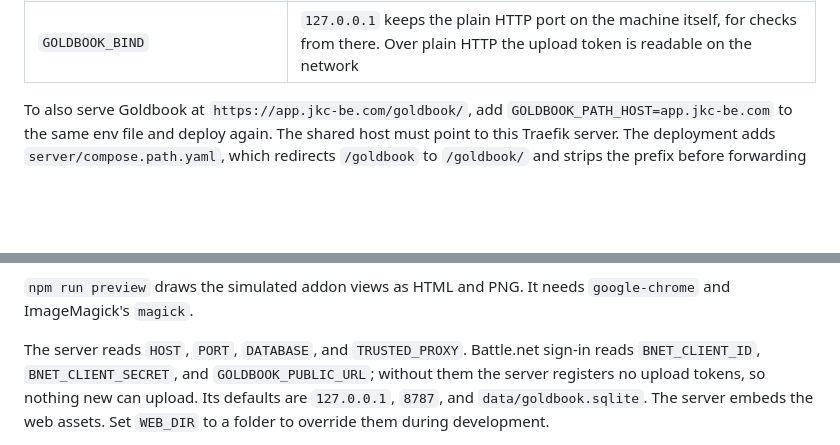
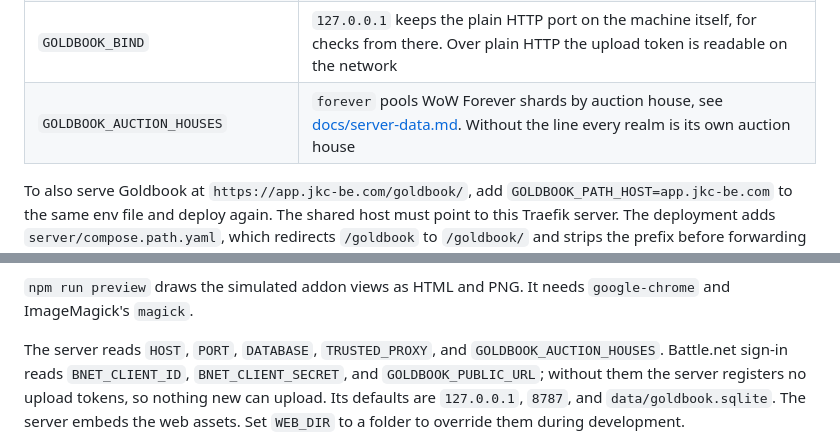
Before and after one commit to jkc-be/goldbook, a Markdown page: README.md, 2 parts joined by grey strips. Rendered like a GitHub page; blank space fills up the shorter version.

Commit message:
docs(server): describe auction houses and the GOLDBOOK_AUCTION_HOUSES flag
Co-Authored-By: Claude Opus 5.5 <noreply@anthropic.com>

```diff
--- a/README.md
+++ b/README.md
@@ -855,6 +855,7 @@ GOLDBOOK_BIND=127.0.0.1
 | `TRAEFIK_ENTRYPOINT`, `TRAEFIK_CERTRESOLVER` | Traefik's HTTPS entrypoint and its certificate resolver. Without these lines they are `websecure` and `letsencrypt` |
 | `TRUSTED_PROXY` | Where Traefik connects from, see below |
 | `GOLDBOOK_BIND` | `127.0.0.1` keeps the plain HTTP port on the machine itself, for checks from there. Over plain HTTP the upload token is readable on the network |
+| `GOLDBOOK_AUCTION_HOUSES` | `forever` pools WoW Forever shards by auction house, see [docs/server-data.md](docs/server-data.md). Without the line every realm is its own auction house |
 
 To also serve Goldbook at `https://app.jkc-be.com/goldbook/`, add
 `GOLDBOOK_PATH_HOST=app.jkc-be.com` to the same env file and deploy again.
@@ -1213,7 +1214,8 @@ stock at its observation time. Use repeated searches to compare order books.
 `npm run preview` draws the simulated addon views as HTML and PNG. It needs
 `google-chrome` and ImageMagick's `magick`.
 
-The server reads `HOST`, `PORT`, `DATABASE`, and `TRUSTED_PROXY`. Battle.net
+The server reads `HOST`, `PORT`, `DATABASE`, `TRUSTED_PROXY`, and
+`GOLDBOOK_AUCTION_HOUSES`. Battle.net
 sign-in reads `BNET_CLIENT_ID`, `BNET_CLIENT_SECRET`, and `GOLDBOOK_PUBLIC_URL`;
 without them the server registers no upload tokens, so nothing new can upload.
 Its defaults are `127.0.0.1`, `8787`, and `data/goldbook.sqlite`. The server
```
Also changed, not shown: changes/server-auction-houses.md (added, +7 -0 lines), docs/server-data.md (+6 -2 lines).
